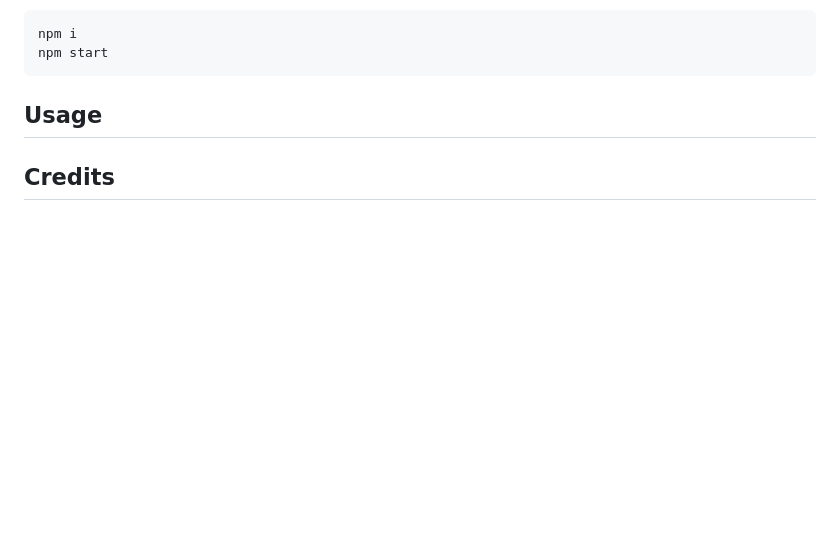
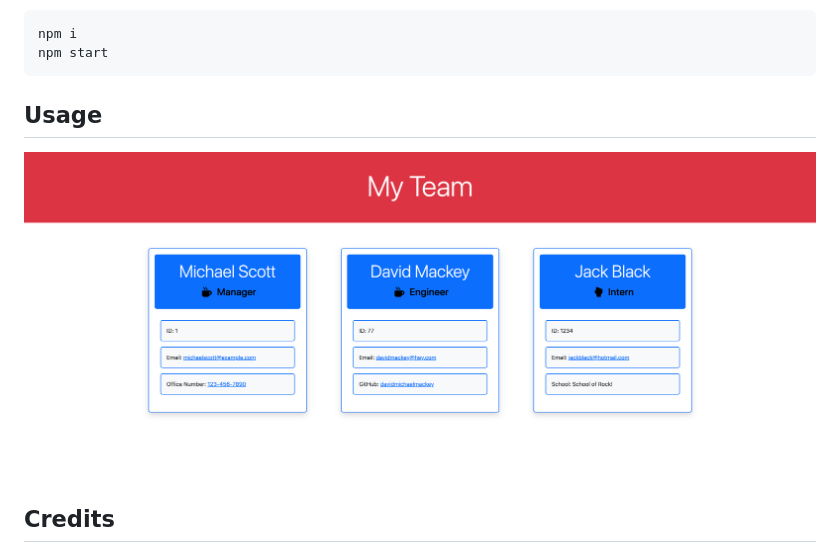
Before and after one commit to davidmichaelmackey/team-profile-generator, a Markdown page: README.md, the part around the change. Rendered like a GitHub page; blank space fills up the shorter version.

```diff
--- a/README.md
+++ b/README.md
@@ -36,7 +36,7 @@ Follow these commands to run the command line application:
 
 ## Usage
 
-
+  ![Usage](assets/images/screenshot.png)
 
 ## Credits
 
```
